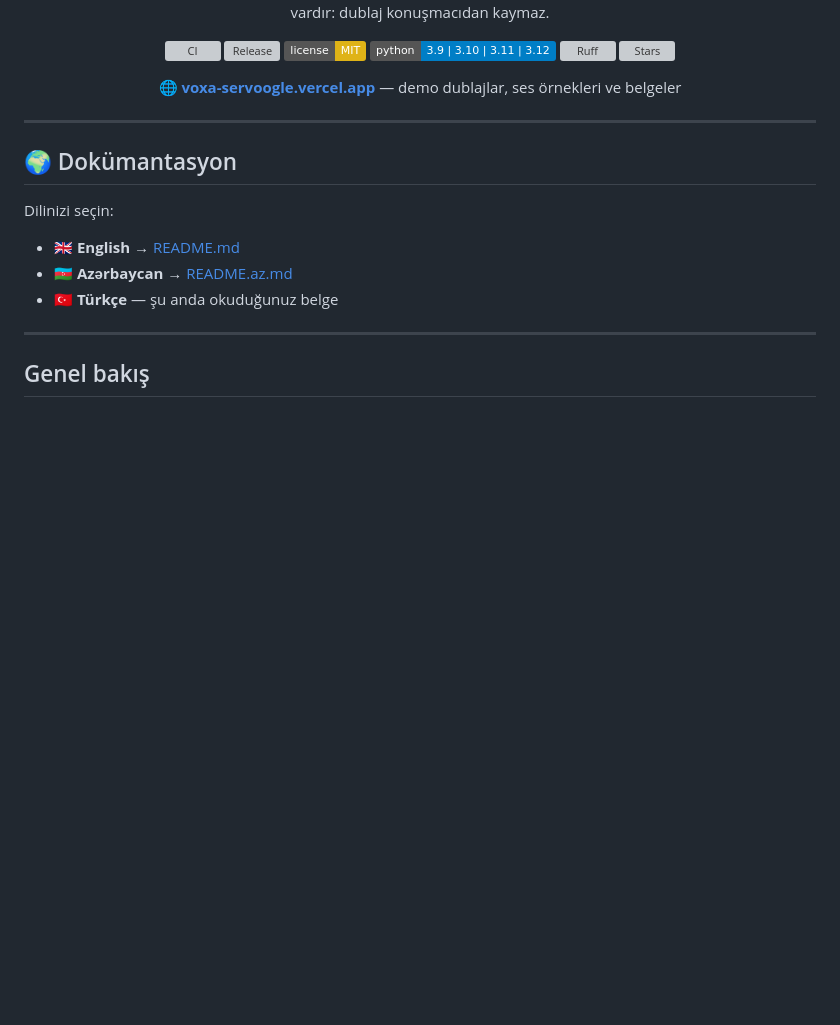
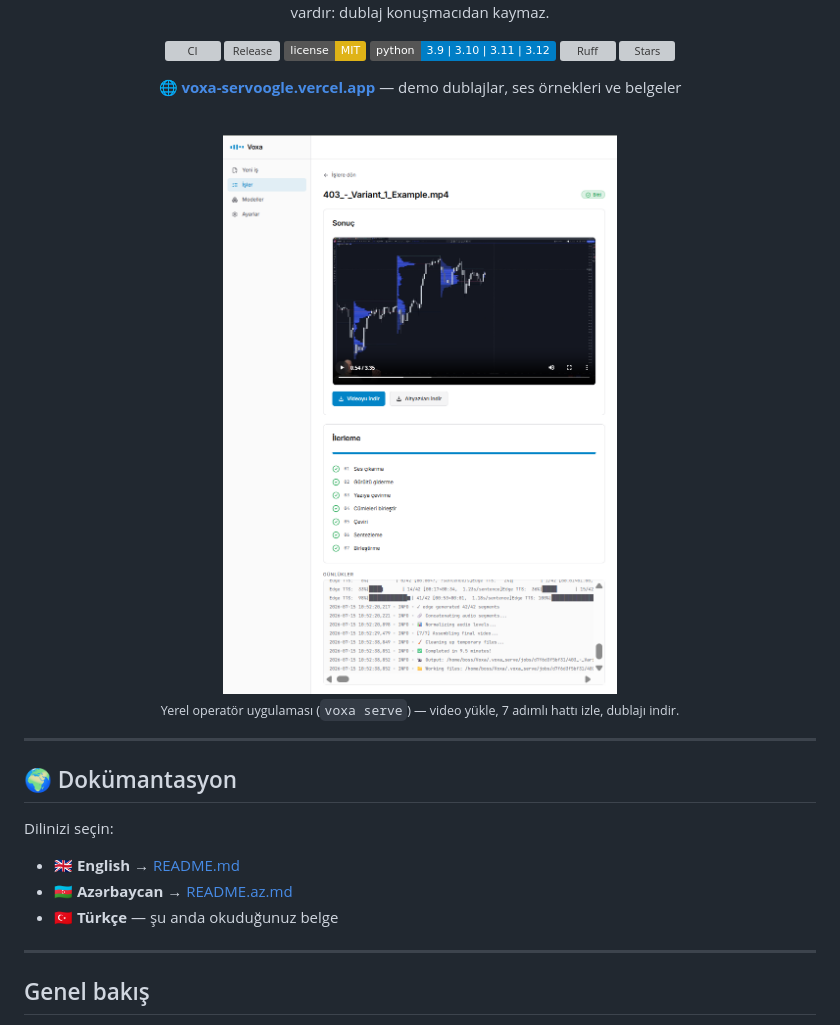
Before and after one commit to akshinmrv/Voxa, a Markdown page: README.tr.md, the part around the change. Rendered like a GitHub page; pictures changed too: docs/assets/app-tr.png (added); badges without logos; blank space fills up the shorter version; grey boxes are pictures that could not be loaded.

```diff
--- a/README.tr.md
+++ b/README.tr.md
@@ -16,6 +16,12 @@ dosyalık bir CLI aracıdır — ve tavizsiz bir özelliği vardır: dublaj konu
 [![Stars](https://img.shields.io/github/stars/akshinmrv/Voxa?style=flat)](https://github.com/akshinmrv/Voxa/stargazers)
 
 🌐 **[voxa-servoogle.vercel.app](https://voxa-servoogle.vercel.app)** — demo dublajlar, ses örnekleri ve belgeler
+
+<br>
+
+<img src="docs/assets/app-tr.png" alt="Voxa operatör uygulaması (voxa serve) — tamamlanmış bir dublaj işi" width="820">
+
+<sub>Yerel operatör uygulaması (<code>voxa serve</code>) — video yükle, 7 adımlı hattı izle, dublajı indir.</sub>
 
 </div>
 
```
Also changed, not shown: README.az.md (+6 -0 lines), README.md (+6 -0 lines), docs/assets/app-az.png (added), docs/assets/app-en.png (added).
